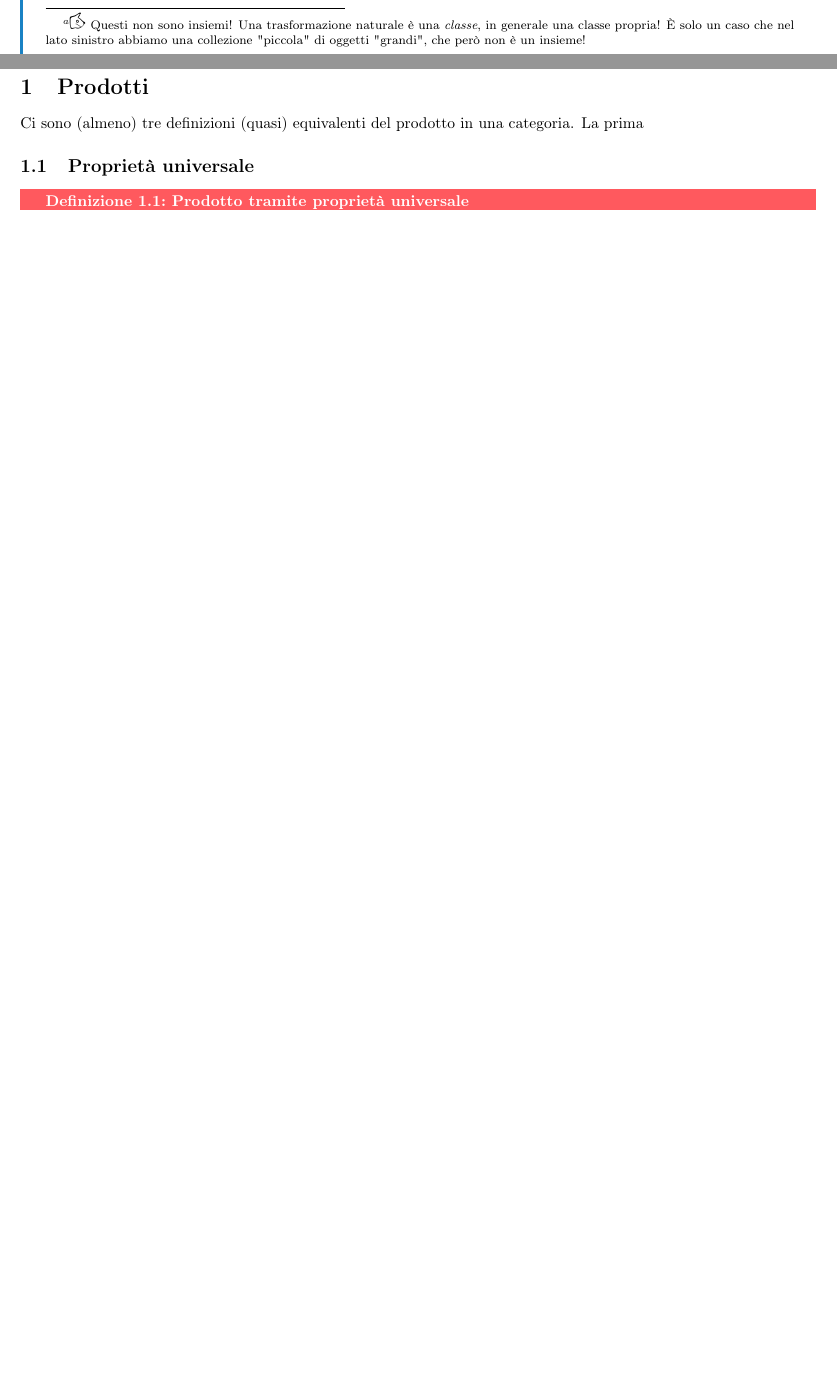
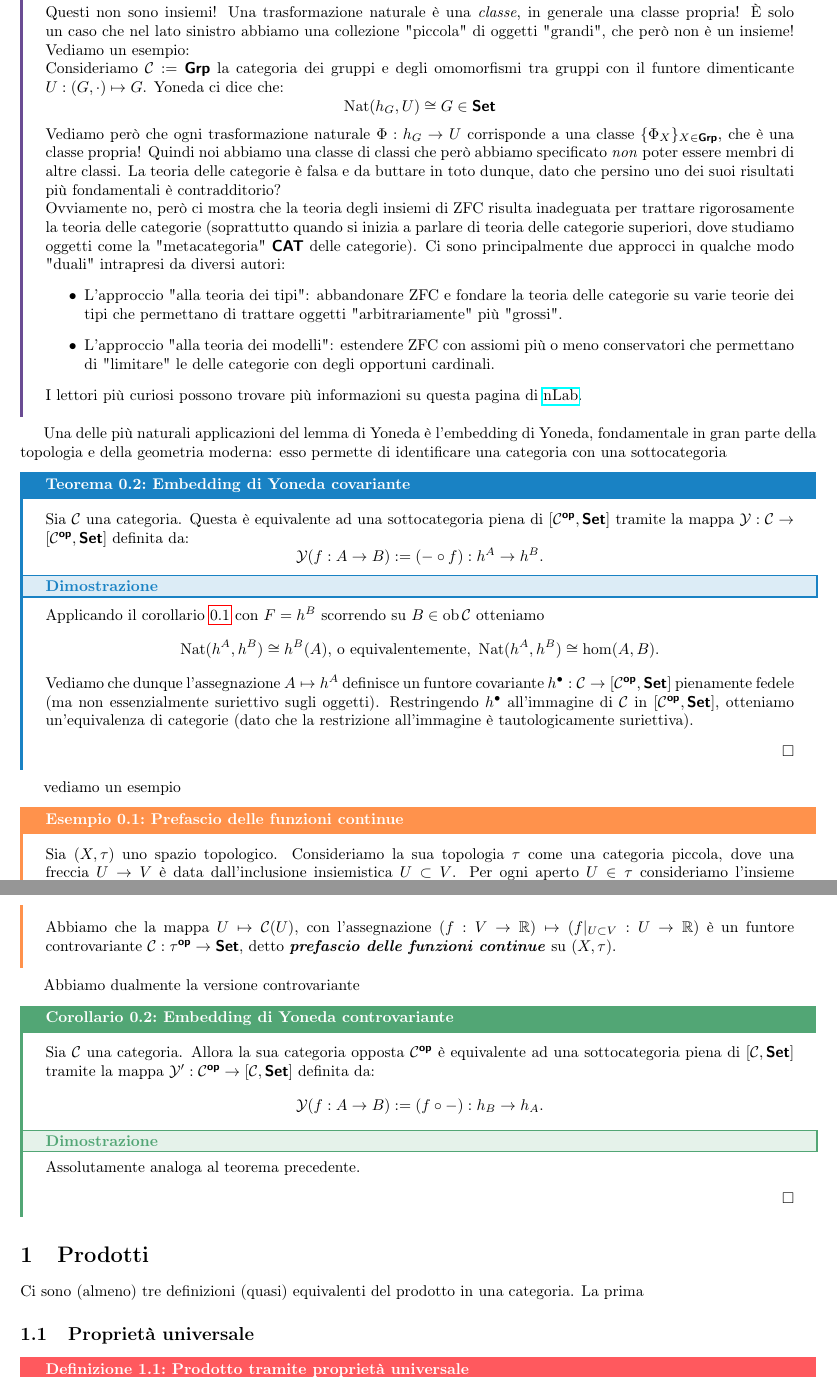
Before and after one commit to Fil-Cyan-Tron/cianatex, a LaTeX document (FLT_PEM.tex, which reads cianatex.sty): two parts of pages 4 and 5 of 6 before the commit and two parts of pages 5 and 6 of 7 after it, joined at a grey line, cut at the place of the change, the shorter picture padded with empty space. Compiled offline with pdfLaTeX.

Commit message:
Update FLT_PEM.tex and cianatex.sty with new definitions and commands; add bibliography for category theory references

```diff
--- a/FLT_PEM.tex
+++ b/FLT_PEM.tex
@@ -189,3 +199,42 @@ Da ora in avanti, assumeremo sempre (anche senza specificarlo) che le nostre cat
+    Questi non sono insiemi! Una trasformazione naturale è una \textit{classe}, in generale una classe propria! È solo un caso che nel lato sinistro abbiamo una collezione "piccola" di oggetti "grandi", che però non è un insieme! Vediamo un esempio:\\
+    Consideriamo $\C := \grpcat$ la categoria dei gruppi e degli omomorfismi tra gruppi con il funtore dimenticante $U : (G, \cdot )\mapsto G$. Yoneda ci dice che:
+    \[ \nat (h_G, U) \cong G \in \setcat \]
+    Vediamo però che ogni trasformazione naturale $\Phi : h_G \to U$ corrisponde a una classe $\{\Phi_X\}_{X\in\grpcat}$, che è una classe propria! Quindi noi abbiamo una classe di classi che però abbiamo specificato \textit{non} poter essere membri di altre classi. La teoria delle categorie è falsa e da buttare in toto dunque, dato che persino uno dei suoi risultati più fondamentali è contradditorio?\\
+    Ovviamente no, però ci mostra che la teoria degli insiemi di ZFC risulta inadeguata per trattare rigorosamente la teoria delle categorie (soprattutto quando si inizia a parlare di teoria delle categorie superiori, dove studiamo oggetti come la "metacategoria" $\CATcat$ delle categorie). Ci sono principalmente due approcci in qualche modo "duali" intrapresi da diversi autori:\begin{itemize}
+        \item L'approccio "alla teoria dei tipi": abbandonare ZFC e fondare la teoria delle categorie su varie teorie dei tipi che permettano di trattare oggetti "arbitrariamente" più "grossi".
+        \item L'approccio "alla teoria dei modelli": estendere ZFC con assiomi più o meno conservatori che permettano di "limitare" le delle categorie con degli opportuni cardinali.
+    \end{itemize}
+    I lettori più curiosi possono trovare più informazioni su questa pagina di \href{https://ncatlab.org/nlab/show/category+theory+and+foundations}{nLab}.
+\end{remark}
+
+Una delle più naturali applicazioni del lemma di Yoneda è l'embedding di Yoneda, fondamentale in gran parte della topologia e della geometria moderna: esso permette di identificare una categoria con una sottocategoria
+
+\begin{theorem}{Embedding di Yoneda covariante}{covariant yoneda embedding}
+    Sia $\C$ una categoria. Questa è equivalente ad una sottocategoria piena di $[\C^\op, \setcat]$ tramite la mappa $\mc{Y} : \C \to [\C^\op, \setcat]$ definita da:
+    \[ \mc{Y}(f:A\to B) :=  (-\circ f):h^A\to h^B.\]
+    \proof
+    Applicando il corollario \ref{corol:contravariant yoneda lemma} con $F = h^B$ scorrendo su $B \in \ob\C$ otteniamo
+    \[\nat(h^A, h^B) \cong h^B(A) \text{, o equivalentemente, } \nat(h^A, h^B)\cong \hom(A,B).\]
+    Vediamo che dunque l'assegnazione $A\mapsto h^A$ definisce un funtore covariante $h^\bullet : \C\to [\C^\op,\setcat]$ pienamente fedele (ma non essenzialmente suriettivo sugli oggetti). Restringendo $h^\bullet$ all'immagine di $\C$ in $[\C^\op,\setcat]$, otteniamo un'equivalenza di categorie (dato che la restrizione all'immagine è tautologicamente suriettiva).
+    \qed
+\end{theorem}
+
+vediamo un esempio
+
+\begin{example}{Prefascio delle funzioni continue}{}
+    Sia $(X,\tau)$ uno spazio topologico. Consideriamo la sua topologia $\tau$ come una categoria piccola, dove una freccia $U\to V$ è data dall'inclusione insiemistica $U\subset V$. Per ogni aperto $U \in \tau$ consideriamo l'insieme $\C(U):=\C^0(U,\R)$ delle funzioni continue in $U$ a valore reale.\\
+    Abbiamo che la mappa $U \mapsto \C(U)$, con l'assegnazione $(f : V\to \R) \mapsto (f|_{U\subset V} : U\to\R)$ è un funtore controvariante $\C : \tau^\op \to \setcat$, detto \bemph{prefascio delle funzioni continue} su $(X,\tau)$.
+\end{example}
+
+Abbiamo dualmente la versione controvariante
+
+\begin{corollary}{Embedding di Yoneda controvariante}{contravariant yoneda embedding}
+    Sia $\C$ una categoria. Allora la sua categoria opposta $\C^\op$ è equivalente ad una sottocategoria piena di $[\C, \setcat]$ tramite la mappa $\mc{Y}' : \C^\op \to [\C, \setcat]$ definita da:
+    \[ \mc{Y}(f:A\to B) :=  (f\circ -):h_B\to h_A.\]
+    \proof
+    Assolutamente analoga al teorema precedente.
+    \qed
+\end{corollary}
 
 \section{Prodotti}
 
--- a/cianatex.sty
+++ b/cianatex.sty
@@ -240,11 +240,13 @@
             \newcommand\meascat{\catname{Meable}}
             \newcommand\posetcat{\catname{PoSet}}
             \newcommand\id{\operatorname{id}}
-            \newcommand\catcat{\catname{Cat}}
+            \newcommand\catcat{\catname{cat}}
             \newcommand\op{\catname{op}}
             \newcommand\mono\inj
             \newcommand\epi\sur
             \newcommand\cone{\catname{Cone}}
+            \newcommand\Catcat{\catname{Cat}}
+            \newcommand\CATcat{\catname{CAT}}
 
             \newcommand\FLT{\mfk{F}\mc{L}\mbb{T}}
     %Ambienti
```
Also changed, not shown: FLT_PEM.bib (added, +35 -0 lines), FLT_PEM.pdf, FLT_PEM.tex (16 more changed lines).
